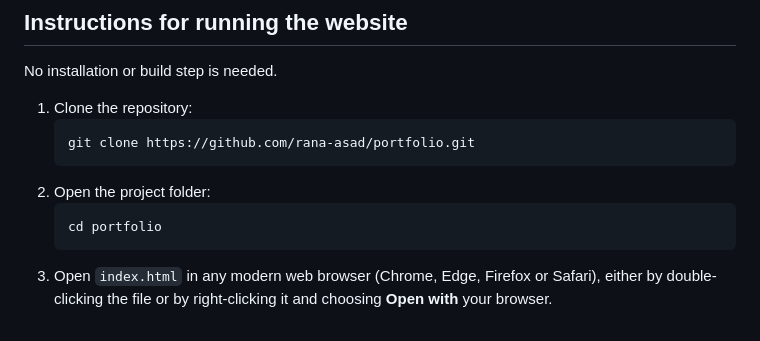
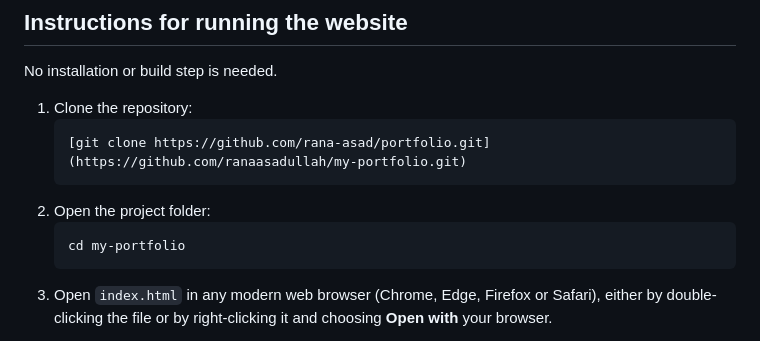
Before and after one commit to ranaasadullah/my-portfolio, a Markdown page: README.md, the part around the change. Drawn GitHub-style.

````diff
--- a/README.md
+++ b/README.md
@@ -96,11 +96,11 @@ No installation or build step is needed.
 
 1. Clone the repository:
    ```bash
-   git clone https://github.com/rana-asad/portfolio.git
+   [git clone https://github.com/rana-asad/portfolio.git](https://github.com/ranaasadullah/my-portfolio.git)
    ```
 2. Open the project folder:
    ```bash
-   cd portfolio
+   cd my-portfolio
    ```
 3. Open `index.html` in any modern web browser (Chrome, Edge, Firefox or Safari), either by double-clicking the file or by right-clicking it and choosing **Open with** your browser.
 
````
